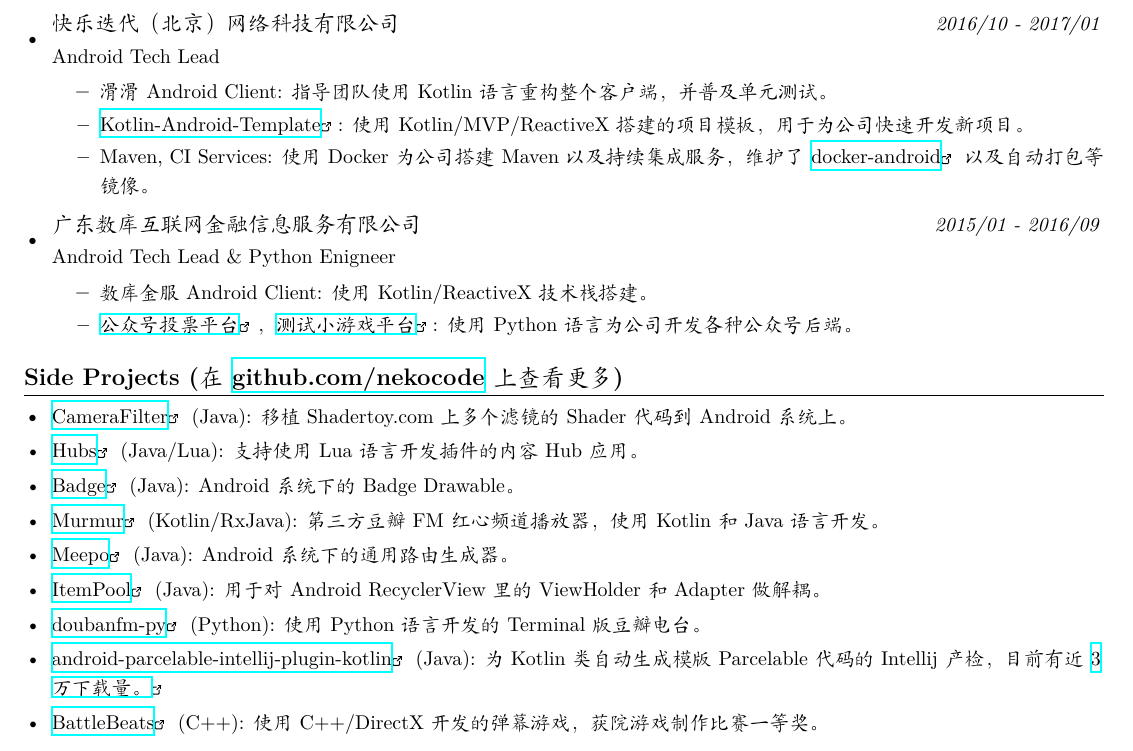
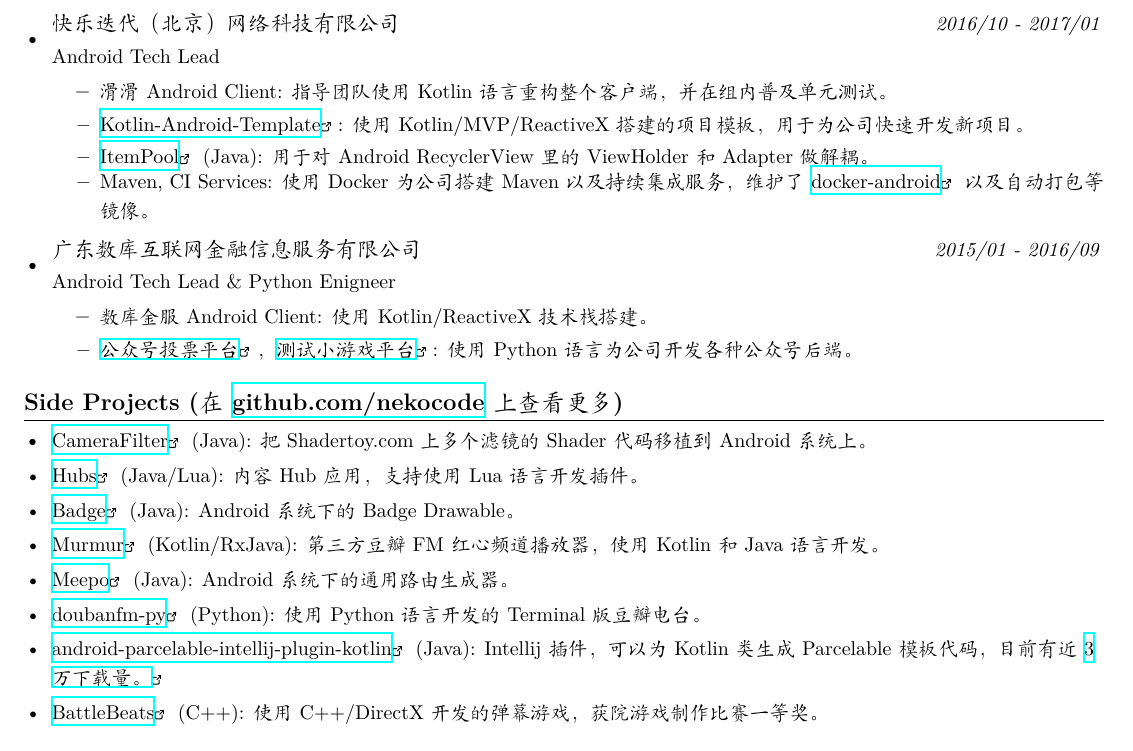
Before and after one commit to nekocode/resume, a LaTeX CV (resume.tex): part of the page, cut so that both start at the same text. Compiled offline with XeLaTeX; a missing font is replaced by an installed copy or a similar font.

Commit message:
Update content

```diff
--- a/resume.tex
+++ b/resume.tex
@@ -140,9 +140,11 @@
       {Android Tech Lead}
       \resumeItemListStart
         \resumeItem{滑滑 Android Client}
-          {指导团队使用 Kotlin 语言重构整个客户端，并普及单元测试。}
+          {指导团队使用 Kotlin 语言重构整个客户端，并在组内普及单元测试。}
         \resumeItem{\link{https://github.com/nekocode/Kotlin-Android-Template}{Kotlin-Android-Template}}
           {使用 Kotlin/MVP/ReactiveX 搭建的项目模板，用于为公司快速开发新项目。}
+        \resumeSubItem{\link{https://github.com/nekocode/ItemPool}{ItemPool} (Java)}
+          {用于对 Android RecyclerView 里的 ViewHolder 和 Adapter 做解耦。}
         \resumeItem{Maven, CI Services}
           {使用 Docker 为公司搭建 Maven 以及持续集成服务，维护了 \link{https://github.com/nekocode/docker-android}{docker-android} 以及自动打包等镜像。}
       \resumeItemListEnd
@@ -164,21 +166,19 @@
 \section{\textbf{Side Projects (在 \href{https://github.com/nekocode}{github.com/nekocode} 上查看更多)}}
   \resumeSubHeadingListStart
     \resumeSubItem{\link{https://github.com/nekocode/CameraFilter}{CameraFilter} (Java)}
-      {移植 Shadertoy.com 上多个滤镜的 Shader 代码到 Android 系统上。}
+      {把 Shadertoy.com 上多个滤镜的 Shader 代码移植到 Android 系统上。}
     \resumeSubItem{\link{https://github.com/nekocode/Hubs}{Hubs} (Java/Lua)}
-      {支持使用 Lua 语言开发插件的内容 Hub 应用。}
+      {内容 Hub 应用，支持使用 Lua 语言开发插件。}
     \resumeSubItem{\link{https://github.com/nekocode/Badge}{Badge} (Java)}
       {Android 系统下的 Badge Drawable。}
     \resumeSubItem{\link{https://github.com/nekocode/Murmur}{Murmur} (Kotlin/RxJava)}
       {第三方豆瓣 FM 红心频道播放器，使用 Kotlin 和 Java 语言开发。}
     \resumeSubItem{\link{https://github.com/nekocode/Meepo}{Meepo} (Java)}
       {Android 系统下的通用路由生成器。}
-    \resumeSubItem{\link{https://github.com/nekocode/ItemPool}{ItemPool} (Java)}
-      {用于对 Android RecyclerView 里的 ViewHolder 和 Adapter 做解耦。}
     \resumeSubItem{\link{https://github.com/nekocode/doubanfm-py}{doubanfm-py} (Python)}
       {使用 Python 语言开发的 Terminal 版豆瓣电台。}
     \resumeSubItem{\link{https://github.com/nekocode/android-parcelable-intellij-plugin-kotlin}{android-parcelable-intellij-plugin-kotlin} (Java)}
-      {为 Kotlin 类自动生成模版 Parcelable 代码的 Intellij 产检，目前有近 \link{https://plugins.jetbrains.com/plugin/8086-parcelable-code-generator-for-kotlin-}{3 万下载量。}}
+      {Intellij 插件，可以为 Kotlin 类生成 Parcelable 模板代码，目前有近 \link{https://plugins.jetbrains.com/plugin/8086-parcelable-code-generator-for-kotlin-}{3 万下载量。}}
     \resumeSubItem{\link{https://github.com/nekocode/BattleBeats}{BattleBeats} (C++)}
       {使用 C++/DirectX 开发的弹幕游戏，获院游戏制作比赛一等奖。}
   \resumeSubHeadingListEnd
```
